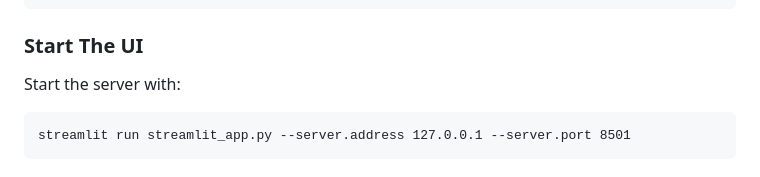
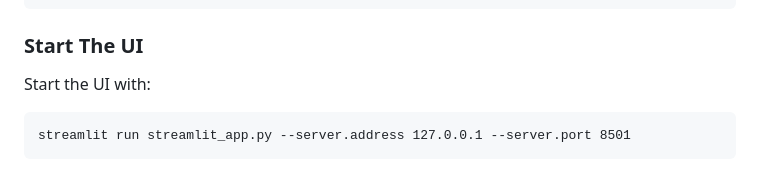
Before and after one commit to agardnerIT/opamp-server-py, a Markdown page: README.md, the part around the change. Rendered like a GitHub page.

````diff
--- a/README.md
+++ b/README.md
@@ -60,7 +60,7 @@ export SERVER_PORT=4320
 
 ### Start The UI
 
-Start the server with:
+Start the UI with:
 
 ```
 streamlit run streamlit_app.py --server.address 127.0.0.1 --server.port 8501
````
